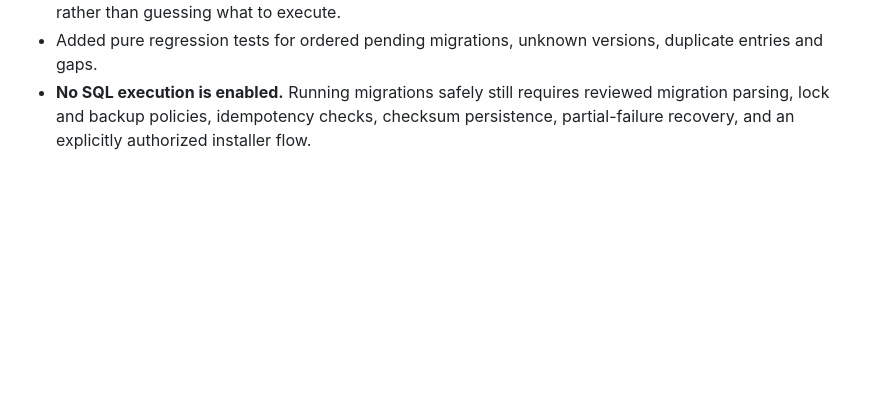
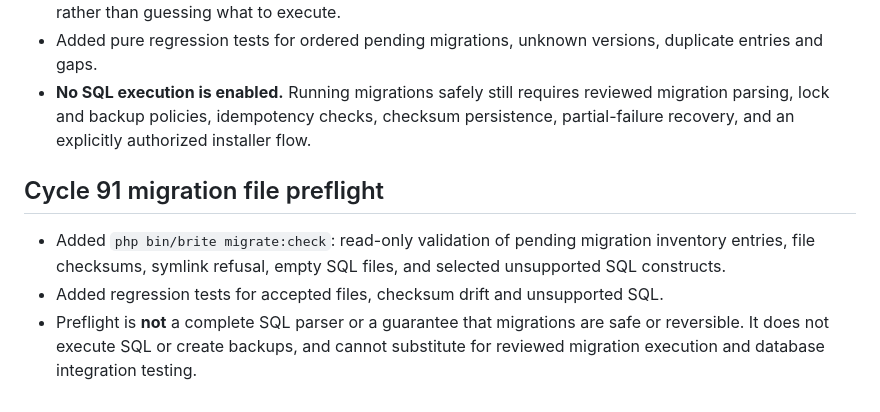
Before and after one commit to qualitypro/britescheduler, a Markdown page: docs/development/CYCLES_91_93.md, the part around the change. Drawn GitHub-style; blank space fills up the shorter version.

Commit message:
Document read-only migration preflight and its limitations

```diff
--- a/docs/development/CYCLES_91_93.md
+++ b/docs/development/CYCLES_91_93.md
@@ -112,3 +112,8 @@ Neither command modifies configuration, database, or accounts. The doctor report
 - The planner refuses unknown applied versions, duplicate inventory versions, and migration history gaps rather than guessing what to execute.
 - Added pure regression tests for ordered pending migrations, unknown versions, duplicate entries and gaps.
 - **No SQL execution is enabled.** Running migrations safely still requires reviewed migration parsing, lock and backup policies, idempotency checks, checksum persistence, partial-failure recovery, and an explicitly authorized installer flow.
+
+## Cycle 91 migration file preflight
+- Added `php bin/brite migrate:check`: read-only validation of pending migration inventory entries, file checksums, symlink refusal, empty SQL files, and selected unsupported SQL constructs.
+- Added regression tests for accepted files, checksum drift and unsupported SQL.
+- Preflight is **not** a complete SQL parser or a guarantee that migrations are safe or reversible. It does not execute SQL or create backups, and cannot substitute for reviewed migration execution and database integration testing.
```
